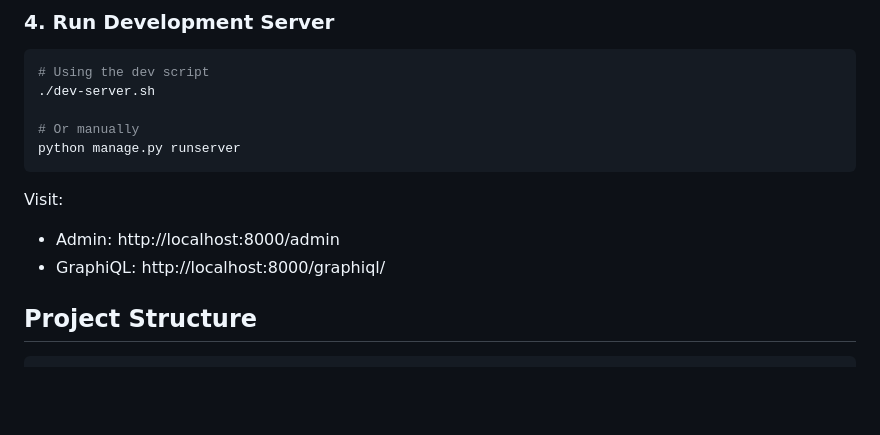
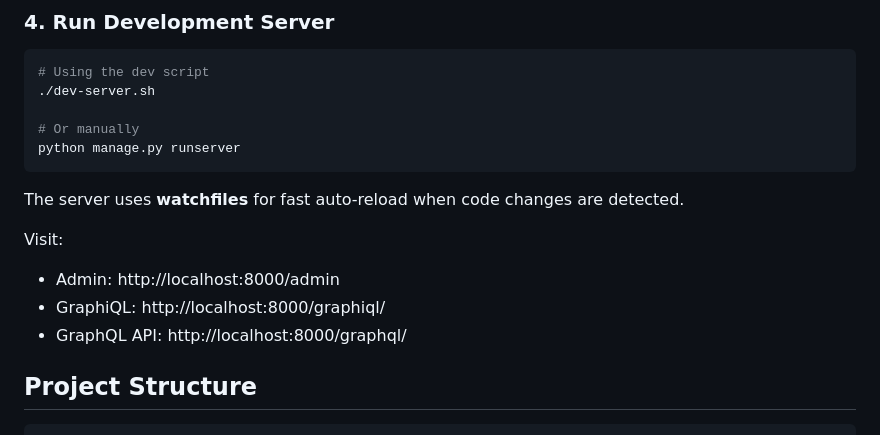
Before and after one commit to mani-coder/django-gcp-boilerplate, a Markdown page: backend/core/README.md, the part around the change. Rendered like a GitHub page; blank space fills up the shorter version.

````diff
--- a/backend/core/README.md
+++ b/backend/core/README.md
@@ -51,9 +51,12 @@ python manage.py createsuperuser
 python manage.py runserver
 ```
 
+The server uses **watchfiles** for fast auto-reload when code changes are detected.
+
 Visit:
 - Admin: http://localhost:8000/admin
 - GraphiQL: http://localhost:8000/graphiql/
+- GraphQL API: http://localhost:8000/graphql/
 
 ## Project Structure
 
````
Also changed, not shown: README.md (+72 -4 lines).
